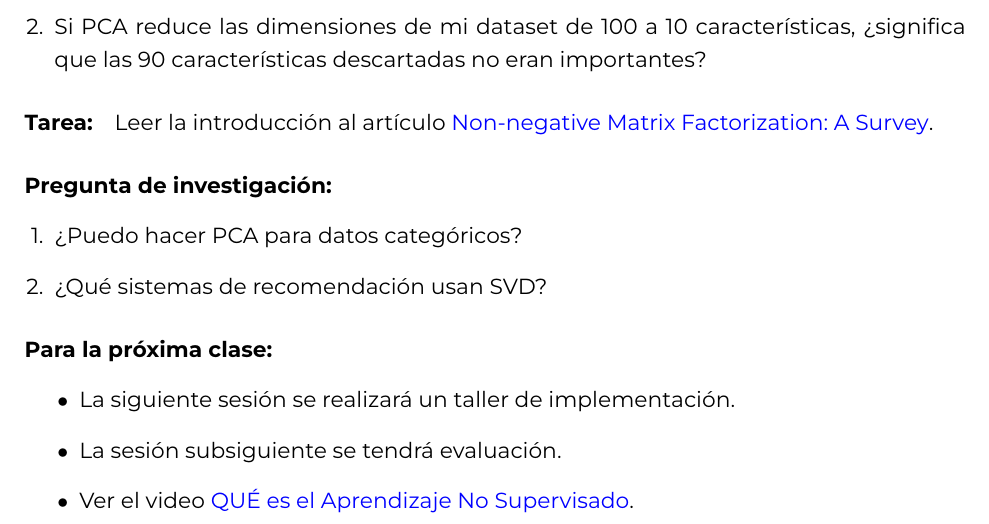
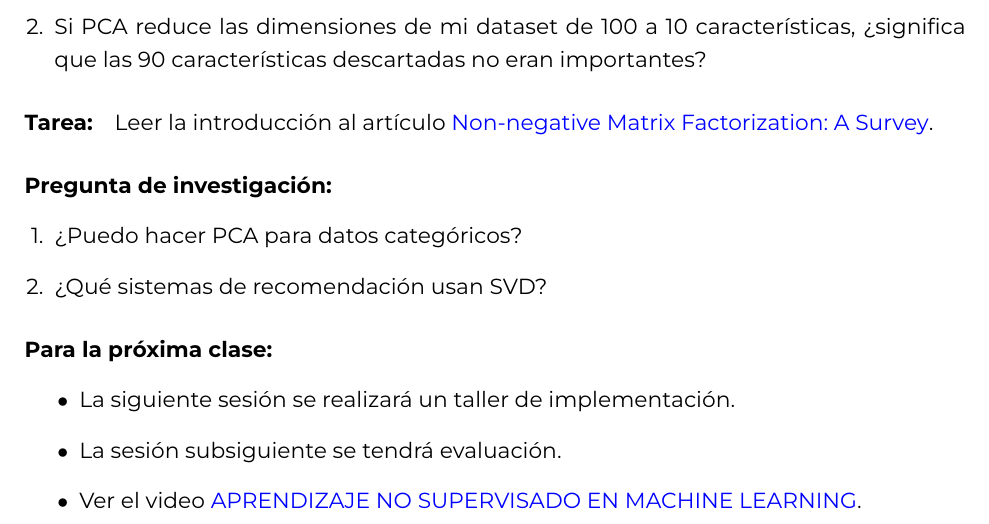
Before and after one commit to andres-merino/AprendizajeAutomaticoInicial-05-N0105, a LaTeX document (2-Clases/Clase06.tex): part of page 3 of 3, cut so that both start at the same text. Compiled offline with XeLaTeX.

Commit message:
actualiza video

```diff
--- a/2-Clases/Clase06.tex
+++ b/2-Clases/Clase06.tex
@@ -152,7 +152,7 @@ Clase magistral para explicar los fundamentos de SVD mediante introducción mate
 \begin{itemize}
     \item La siguiente sesión se realizará un taller de implementación.
     \item La sesión subsiguiente se tendrá evaluación.
-    \item Ver el video \href{https://youtu.be/WM7XaTyX7O8?si=gaJaezErTAaJLJp9}{QUÉ es el Aprendizaje No Supervisado}.
+    \item Ver el video \href{https://youtu.be/NyhnBI2aJmQ?si=XLyDJCydPYe1e2T1}{APRENDIZAJE NO SUPERVISADO EN MACHINE LEARNING}.
 \end{itemize}
 
 
```
